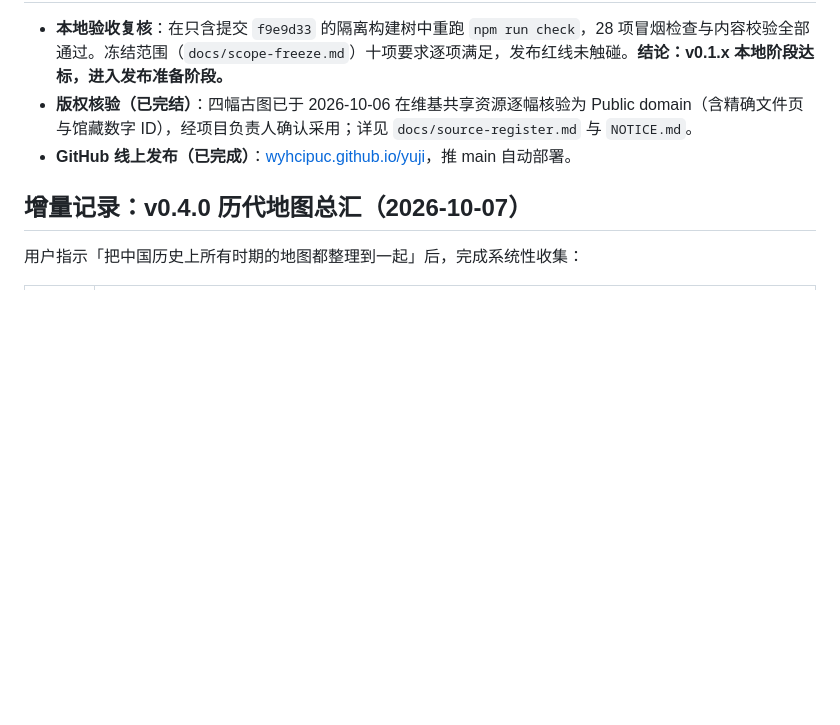
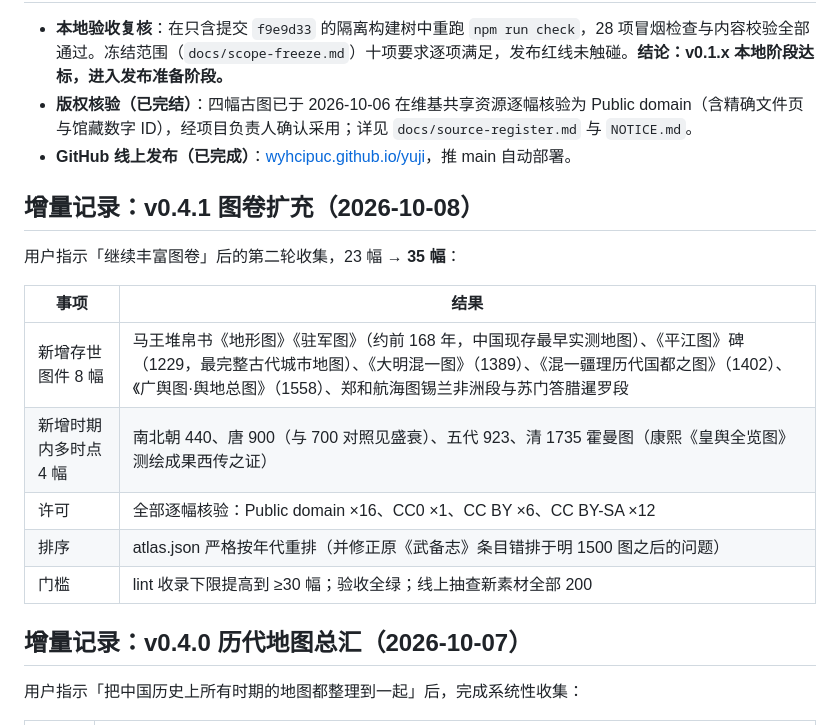
Before and after one commit to WYHCIPUC/yuji, a Markdown page: docs/completion-audit.md, the part around the change. Drawn GitHub-style; blank space fills up the shorter version.

Commit message:
Document atlas expansion to 35 maps

```diff
--- a/docs/completion-audit.md
+++ b/docs/completion-audit.md
@@ -81,6 +81,18 @@
 - **版权核验（已完结）**：四幅古图已于 2026-10-06 在维基共享资源逐幅核验为 Public domain（含精确文件页与馆藏数字 ID），经项目负责人确认采用；详见 `docs/source-register.md` 与 `NOTICE.md`。
 - **GitHub 线上发布（已完成）**：[wyhcipuc.github.io/yuji](https://wyhcipuc.github.io/yuji/)，推 main 自动部署。
 
+## 增量记录：v0.4.1 图卷扩充（2026-10-08）
+
+用户指示「继续丰富图卷」后的第二轮收集，23 幅 → **35 幅**：
+
+| 事项 | 结果 |
+|---|---|
+| 新增存世图件 8 幅 | 马王堆帛书《地形图》《驻军图》（约前 168 年，中国现存最早实测地图）、《平江图》碑（1229，最完整古代城市地图）、《大明混一图》（1389）、《混一疆理历代国都之图》（1402）、《广舆图·舆地总图》（1558）、郑和航海图锡兰非洲段与苏门答腊暹罗段 |
+| 新增时期内多时点 4 幅 | 南北朝 440、唐 900（与 700 对照见盛衰）、五代 923、清 1735 霍曼图（康熙《皇舆全览图》测绘成果西传之证） |
+| 许可 | 全部逐幅核验：Public domain ×16、CC0 ×1、CC BY ×6、CC BY-SA ×12 |
+| 排序 | atlas.json 严格按年代重排（并修正原《武备志》条目错排于明 1500 图之后的问题） |
+| 门槛 | lint 收录下限提高到 ≥30 幅；验收全绿；线上抽查新素材全部 200 |
+
 ## 增量记录：v0.4.0 历代地图总汇（2026-10-07）
 
 用户指示「把中国历史上所有时期的地图都整理到一起」后，完成系统性收集：
```
Also changed, not shown: NOTICE.md (+2 -2 lines).
